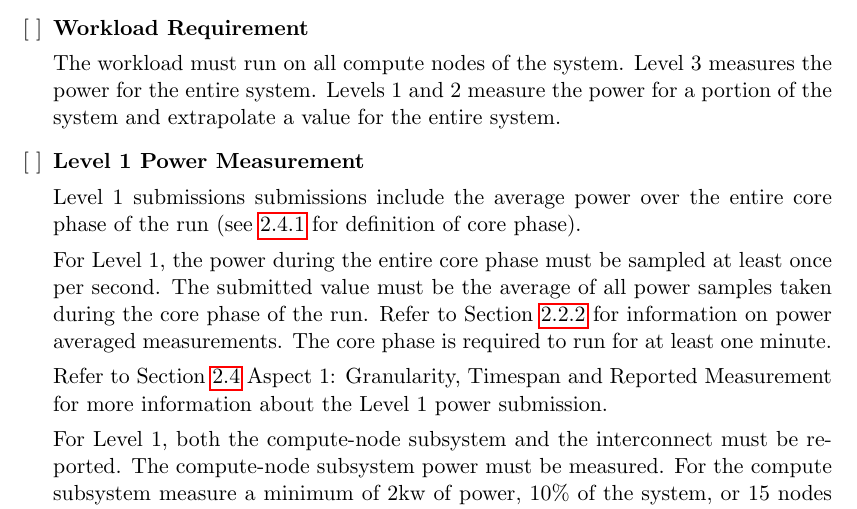
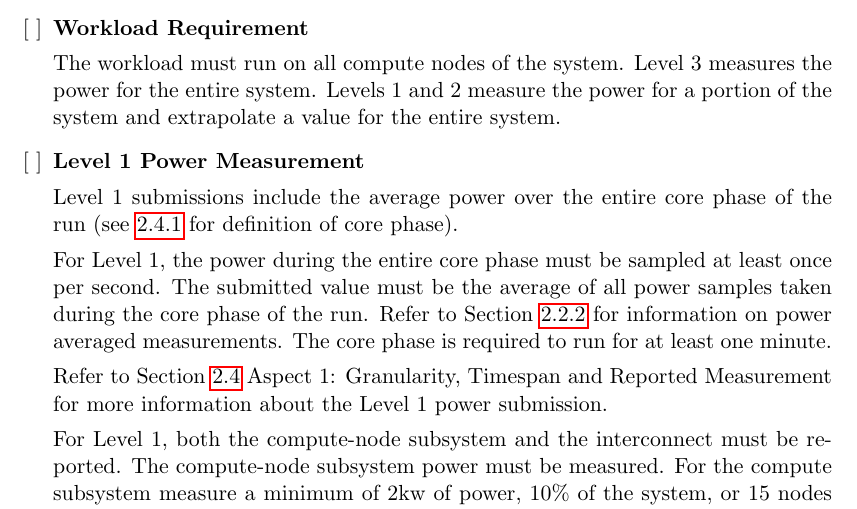
Before and after one commit to EEHPCWG/PowerMeasurementMethodology, a LaTeX document (methodology.tex, which reads text/checklist.tex): part of page 7 of 32, cut so that both start at the same text. Compiled offline with pdfLaTeX.

Commit message:
fix typo

```diff
--- a/text/checklist.tex
+++ b/text/checklist.tex
@@ -56,7 +56,7 @@ The workload must run on all compute nodes of the system. Level 3 measures the p
 \textbf{Level 1 Power Measurement}
 \addcontentsline{toc}{subsection}{Level 1 Power Measurement}
 
-Level 1 submissions submissions include the average power over the entire core phase of the run (see \ref{sec:core_phase} for definition of core phase).
+Level 1 submissions include the average power over the entire core phase of the run (see \ref{sec:core_phase} for definition of core phase).
 
 For Level 1, the power during the entire core phase must be sampled at least once per second.
 The submitted value must be the average of all power samples taken during the core phase of the run.
```
